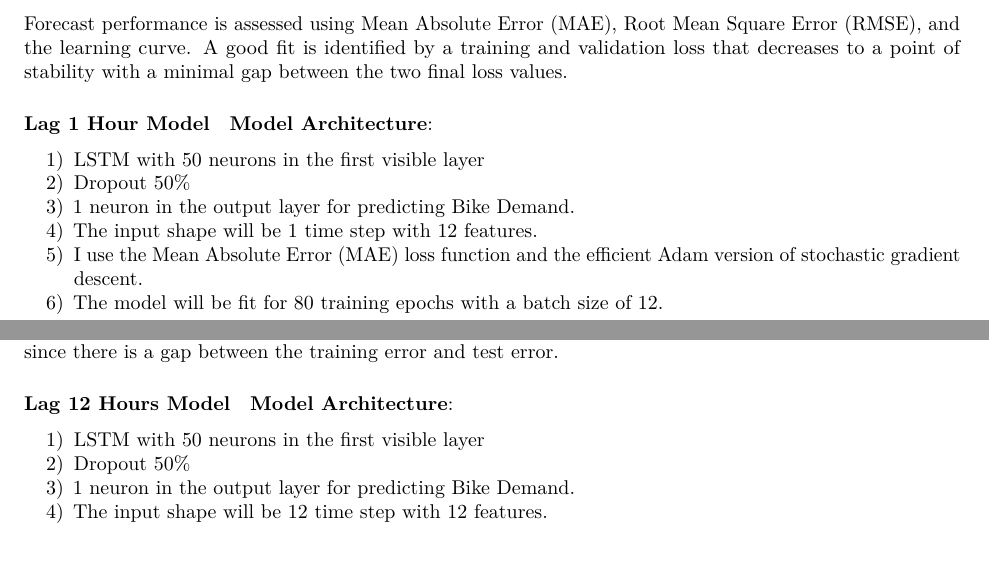
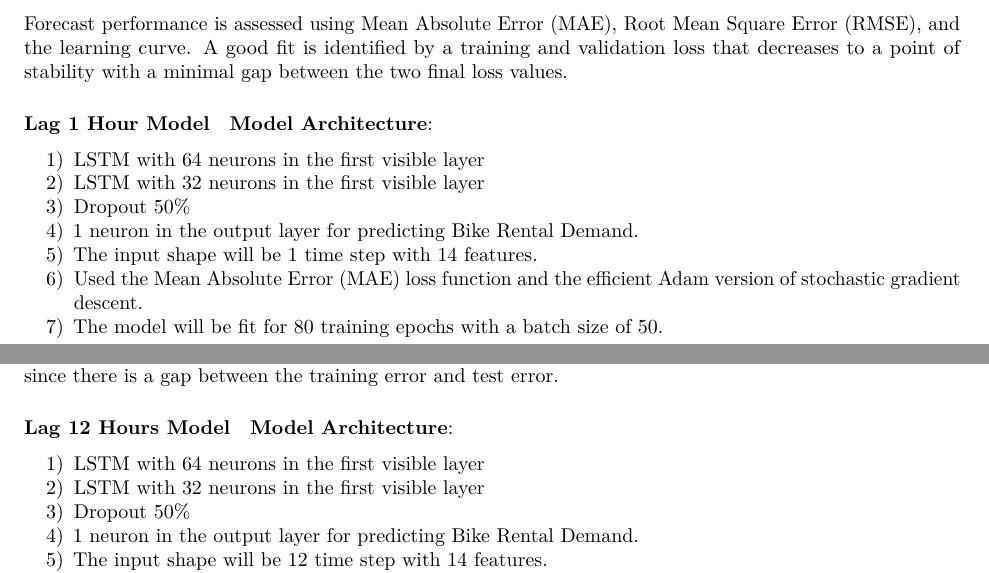
Before and after one commit to wkdavis/STAT685, an R Markdown document (BikeFinal.Rmd): two parts of page 11 of 16, joined at a grey line, cut so that both start at the same text. Rendered offline with R 4.5, knitr and Pandoc, then LaTeX, with nearby package versions; some code elsewhere in the file could not run offline; common packages that the code uses without loading them are loaded.

Commit message:
Update BikeFinal.Rmd
Update the Model Architecture, more to come!

````diff
--- a/BikeFinal.Rmd
+++ b/BikeFinal.Rmd
@@ -1414,13 +1414,14 @@ test_X = test_X.reshape((test_X.shape[0], 1, test_X.shape[1]))
 
 **Model Architecture**:
 
-1) LSTM with 50 neurons in the first visible layer
-2) Dropout 50%
-3) 1 neuron in the output layer for predicting Bike Demand.
-4) The input shape will be 1 time step with 12 features.
-5) I use the Mean Absolute Error (MAE) loss function and the efficient Adam
+1) LSTM with 64 neurons in the first visible layer
+2) LSTM with 32 neurons in the first visible layer
+3) Dropout 50%
+4) 1 neuron in the output layer for predicting Bike Rental Demand.
+5) The input shape will be 1 time step with 14 features.
+6) Used the Mean Absolute Error (MAE) loss function and the efficient Adam
 version of stochastic gradient descent.
-6) The model will be fit for 80 training epochs with a batch size of 12.
+7) The model will be fit for 80 training epochs with a batch size of 50.
 
 
 ```{python lag1-model, include = FALSE, cache = FALSE}
@@ -1573,7 +1574,8 @@ test_X = test_X.reshape((test_X.shape[0], n_hours, n_features))
 
 **Model Architecture**:
 
-1) LSTM with 50 neurons in the first visible layer
-2) Dropout 50%
-3) 1 neuron in the output layer for predicting Bike Demand.
-4) The input shape will be 12 time step with 12 features.
+1) LSTM with 64 neurons in the first visible layer
+2) LSTM with 32 neurons in the first visible layer
+3) Dropout 50%
+4) 1 neuron in the output layer for predicting Bike Rental Demand.
+5) The input shape will be 12 time step with 14 features.
````
Also changed, not shown: BikeFinal.Rmd (19 more changed lines).
